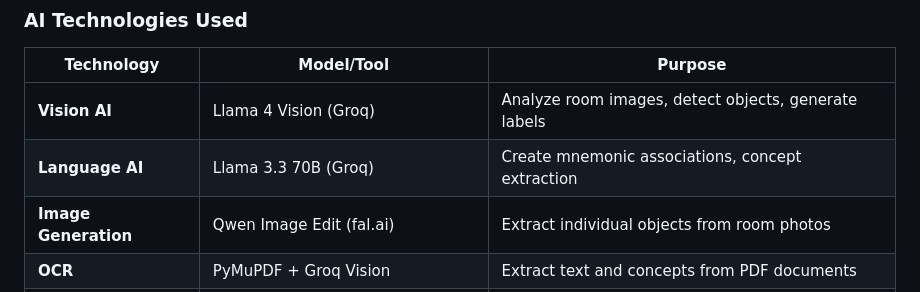
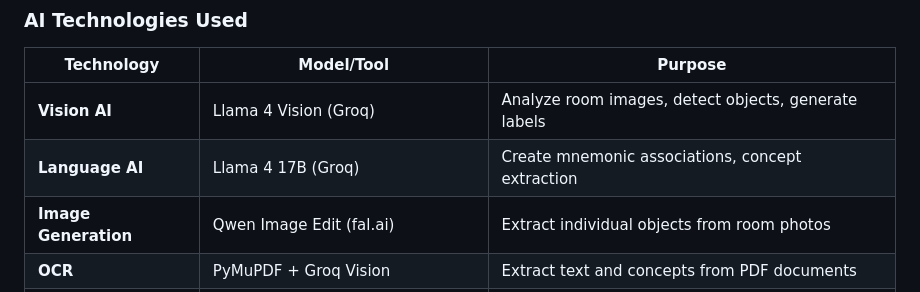
Before and after one commit to qkeeey/mind-palace-craft, a Markdown page: README.md, the part around the change. Drawn GitHub-style.

Commit message:
llama model correction

```diff
--- a/README.md
+++ b/README.md
@@ -31,7 +31,7 @@ Mind Palace uses AI to automate the creative heavy-lifting, making this powerful
 | Technology | Model/Tool | Purpose |
 |------------|------------|---------|
 | **Vision AI** | Llama 4 Vision (Groq) | Analyze room images, detect objects, generate labels |
-| **Language AI** | Llama 3.3 70B (Groq) | Create mnemonic associations, concept extraction |
+| **Language AI** | Llama 4 17B (Groq) | Create mnemonic associations, concept extraction |
 | **Image Generation** | Qwen Image Edit (fal.ai) | Extract individual objects from room photos |
 | **OCR** | PyMuPDF + Groq Vision | Extract text and concepts from PDF documents |
 | **RAG System** | ChromaDB + Sentence Transformers | Semantic search for chatbot Q&A |
```
